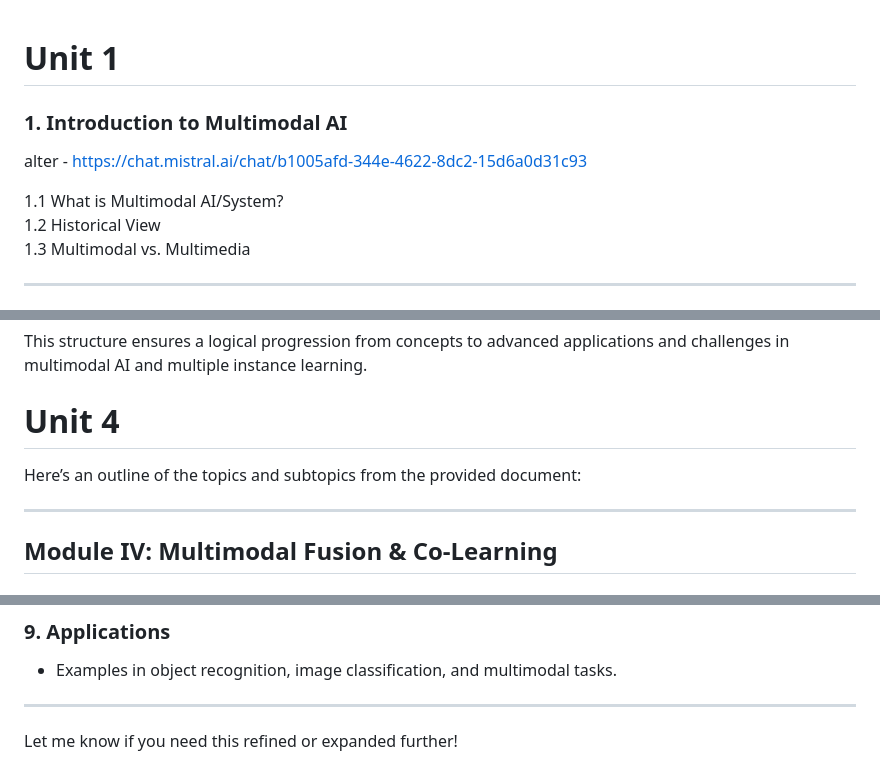
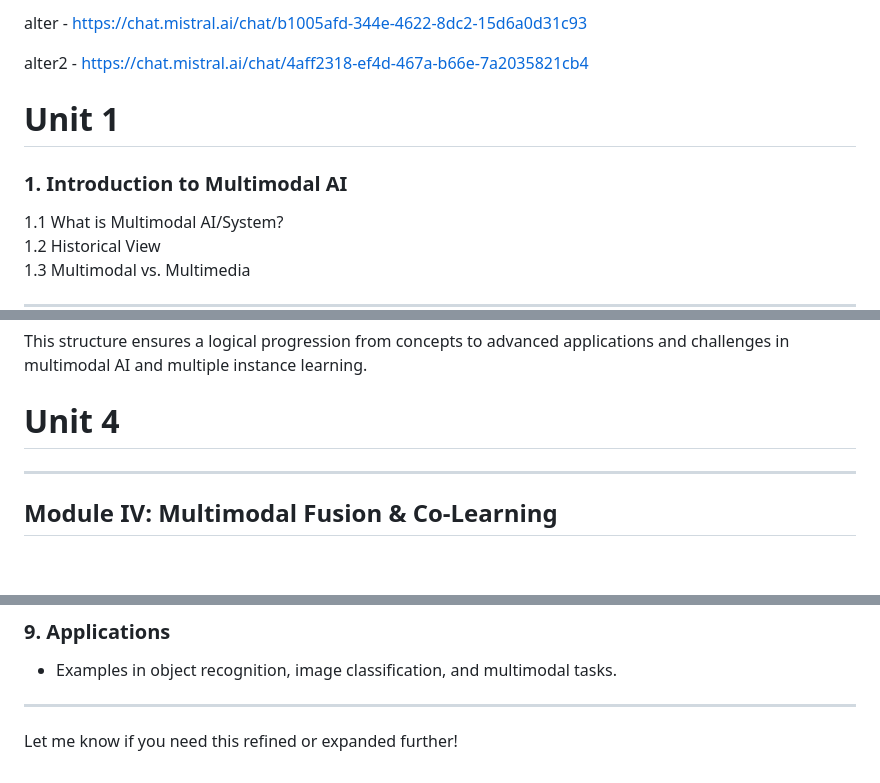
Before and after one commit to astRo210503/the-end, a Markdown page: 2-mmai/topics.md, 3 parts joined by grey strips. Drawn GitHub-style; blank space fills up the shorter version.

Commit message:
2-mmai/topics.md updated from https://stackedit.io/

```diff
--- a/2-mmai/topics.md
+++ b/2-mmai/topics.md
@@ -1,9 +1,14 @@
+
+alter - https://chat.mistral.ai/chat/b1005afd-344e-4622-8dc2-15d6a0d31c93
+
+alter2 - https://chat.mistral.ai/chat/4aff2318-ef4d-467a-b66e-7a2035821cb4
+
+
 
 # Unit 1
 
 ### **1. Introduction to Multimodal AI**
 
-alter - https://chat.mistral.ai/chat/b1005afd-344e-4622-8dc2-15d6a0d31c93
 
 
 
@@ -380,8 +385,6 @@ This structure ensures a logical progression from concepts to advanced applicati
 
 # Unit 4
 
-Here’s an outline of the topics and subtopics from the provided document:
-
 ----------
 
 ## Module IV: Multimodal Fusion & Co-Learning
@@ -462,5 +465,5 @@ Here’s an outline of the topics and subtopics from the provided document:
 
 Let me know if you need this refined or expanded further!
 <!--stackedit_data:
-eyJoaXN0b3J5IjpbLTM4NDY4NzE5NSwxNzU3NDcyMTE1XX0=
+eyJoaXN0b3J5IjpbMzU1NzY4NTg1LDE3NTc0NzIxMTVdfQ==
 -->
```
